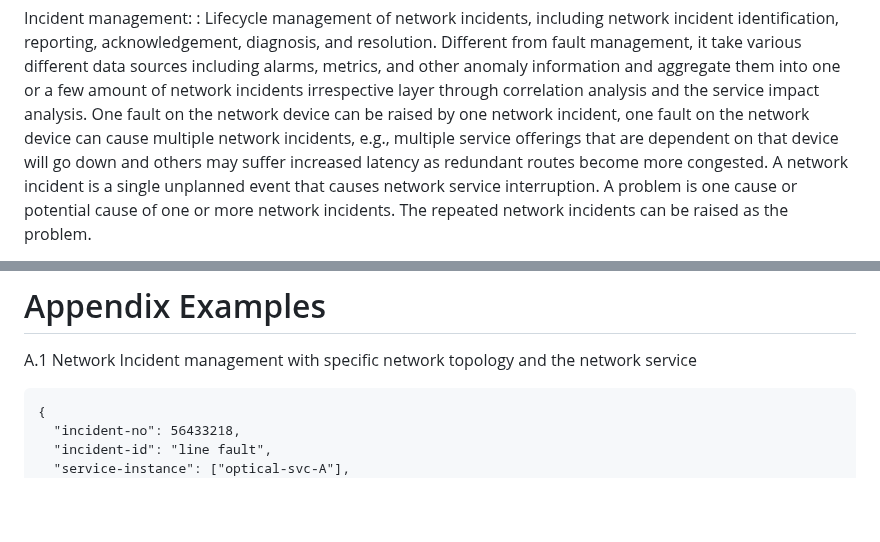
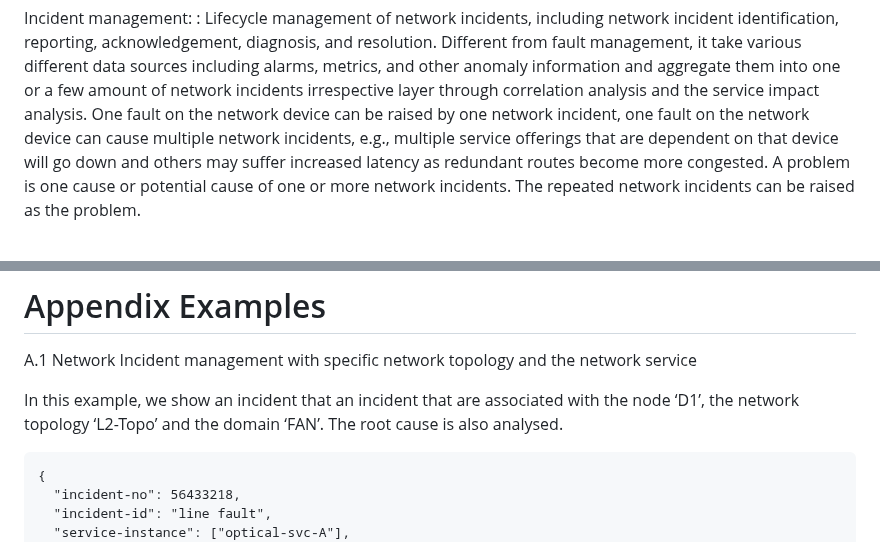
Before and after one commit to ietf-wg-nmop/draft-ietf-nmop-network-incident-yang, a Markdown page: draft-ietf-nmop-network-incident-yang.md, 2 parts joined by grey strips. Rendered like a GitHub page; blank space fills up the shorter version.

Commit message:
Add some description text for example in the appendix

```diff
--- a/draft-ietf-nmop-network-incident-yang.md
+++ b/draft-ietf-nmop-network-incident-yang.md
@@ -236,8 +236,7 @@ Incident management:
    the service impact analysis. One fault on the network device can be raised by one network
    incident, one fault on the network device can cause multiple network incidents, e.g., multiple
    service offerings that are dependent on that device will go down and others may suffer
-   increased latency as redundant routes become more congested. A network incident
-   is a single unplanned event that causes network service interruption.
+   increased latency as redundant routes become more congested.
    A problem is one cause or potential cause of one or more network
    incidents. The repeated network incidents can be raised as the problem.
 
@@ -1116,6 +1115,9 @@ Ziyang Xing for their valuable comments and great input to this work.
 
 A.1 Network Incident management with specific network topology and the network service
 
+In this example, we show an incident that an incident that are associated with the node
+‘D1’, the network topology ‘L2-Topo’ and the domain ‘FAN’. The root cause is
+also analysed.
 ~~~~
 {
   "incident-no": 56433218,
```
